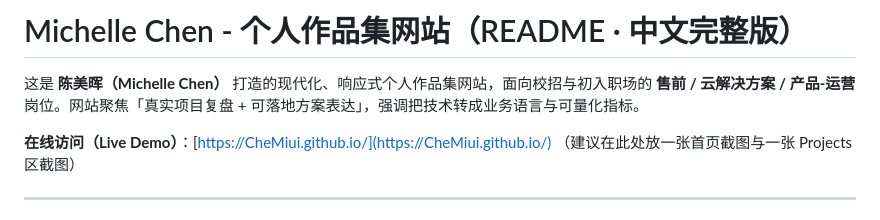
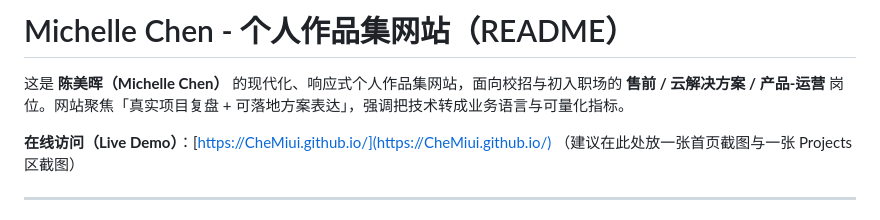
Before and after one commit to CheMiui/portfolio_Michelle, a Markdown page: README.md, the part around the change. Rendered like a GitHub page.

```diff
--- a/README.md
+++ b/README.md
@@ -1,6 +1,6 @@
-# Michelle Chen - 个人作品集网站（README · 中文完整版）
+# Michelle Chen - 个人作品集网站（README）
 
-这是 **陈美晖（Michelle Chen）** 打造的现代化、响应式个人作品集网站，面向校招与初入职场的 **售前 / 云解决方案 / 产品-运营** 岗位。网站聚焦「真实项目复盘 + 可落地方案表达」，强调把技术转成业务语言与可量化指标。
+这是 **陈美晖（Michelle Chen）** 的现代化、响应式个人作品集网站，面向校招与初入职场的 **售前 / 云解决方案 / 产品-运营** 岗位。网站聚焦「真实项目复盘 + 可落地方案表达」，强调把技术转成业务语言与可量化指标。
 
 **在线访问（Live Demo）**：[https://CheMiui.github.io/](https://CheMiui.github.io/)
 （建议在此处放一张首页截图与一张 Projects 区截图）
```
